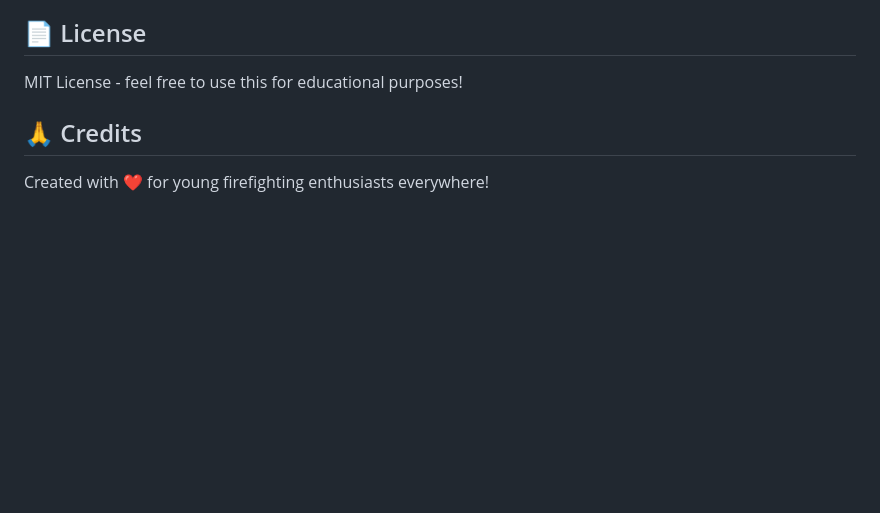
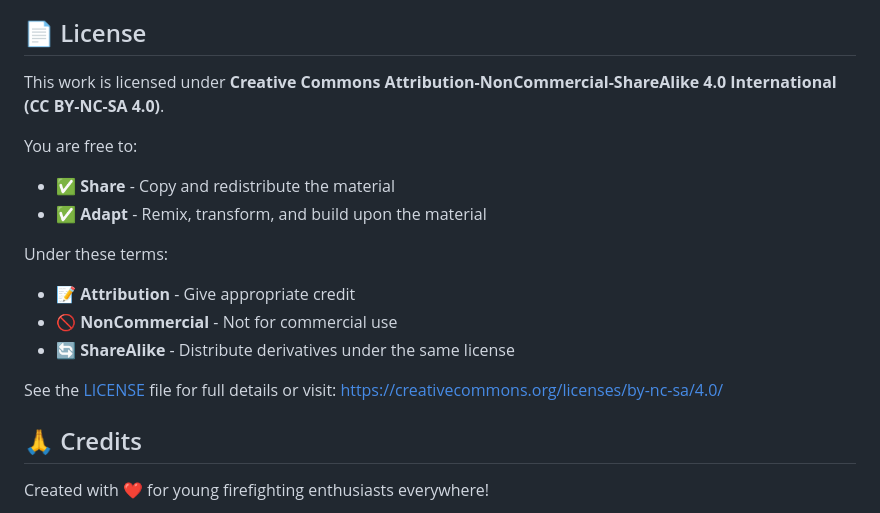
Before and after one commit to ennywnad/firefighters, a Markdown page: README.md, the part around one of its changes. Rendered like a GitHub page; blank space fills up the shorter version.

```diff
--- a/README.md
+++ b/README.md
@@ -137,7 +142,19 @@ This game is designed with toddlers in mind:
 
 ## 📄 License
 
-MIT License - feel free to use this for educational purposes!
+This work is licensed under **Creative Commons Attribution-NonCommercial-ShareAlike 4.0 International (CC BY-NC-SA 4.0)**.
+
+You are free to:
+- ✅ **Share** - Copy and redistribute the material
+- ✅ **Adapt** - Remix, transform, and build upon the material
+
+Under these terms:
+- 📝 **Attribution** - Give appropriate credit
+- 🚫 **NonCommercial** - Not for commercial use
+- 🔄 **ShareAlike** - Distribute derivatives under the same license
+
+See the [LICENSE](LICENSE) file for full details or visit:
+https://creativecommons.org/licenses/by-nc-sa/4.0/
 
 ## 🙏 Credits
 
```
Also changed, not shown: other parts of README.md (+62 -57 lines).
